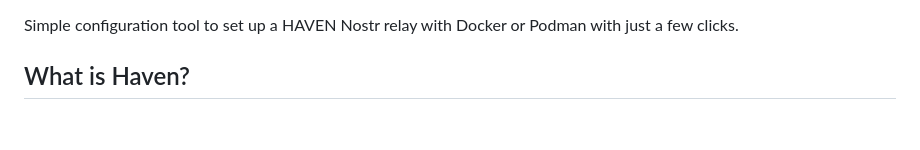
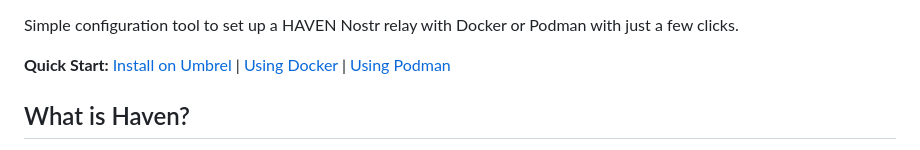
Before and after one commit to Letdown2491/haven-kit, a Markdown page: README.md, the part around one of its changes. Rendered like a GitHub page; blank space fills up the shorter version.

```diff
--- a/README.md
+++ b/README.md
@@ -3,4 +5,6 @@
 Simple configuration tool to set up a HAVEN Nostr relay with Docker or Podman with just a few clicks.
+
+**Quick Start:** [Install on Umbrel](#installation-on-umbrel) | [Using Docker](#using-docker) | [Using Podman](#using-podman)
 
 ## What is Haven?
 
```
Also changed, not shown: other parts of README.md (+2 -0 lines), NOTES.md (deleted, +0 -121 lines).
